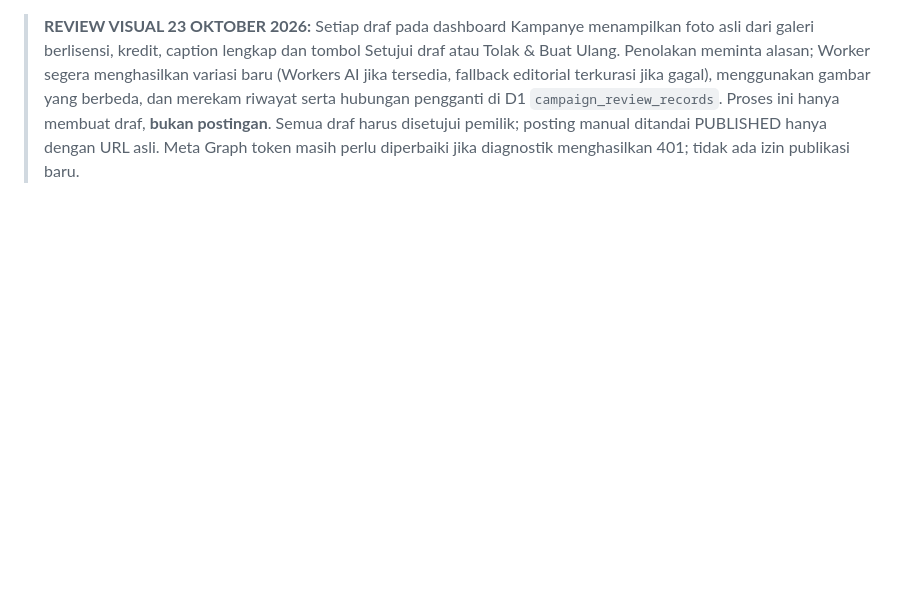
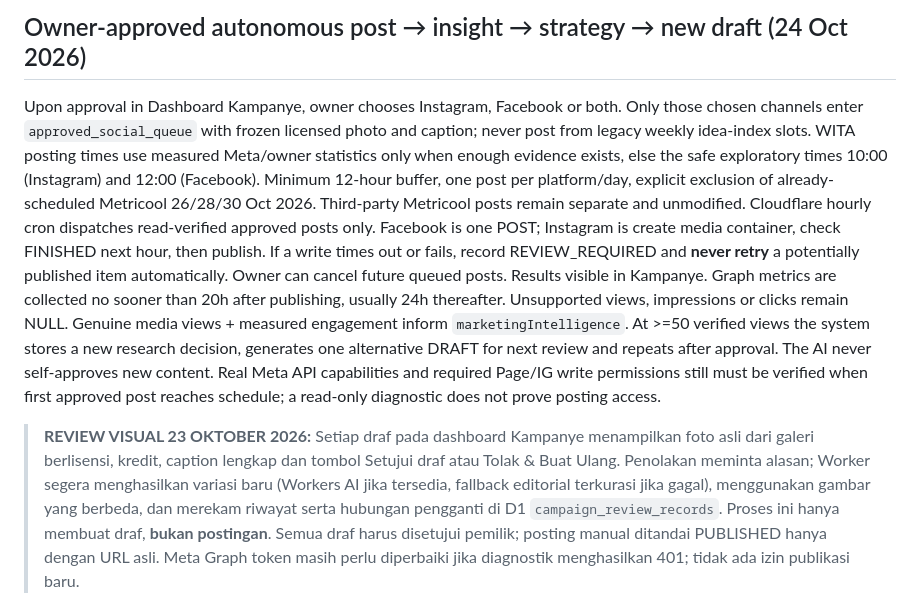
Before and after one commit to rama160/Marketing-turism, a Markdown page: docs/AUTONOMOUS_MARKETING.md, the part around the change. GitHub-like rendering; blank space fills up the shorter version.

Commit message:
docs(autopilot): end-to-end approved-only social, measured insights and owner-controlled learning

```diff
--- a/docs/AUTONOMOUS_MARKETING.md
+++ b/docs/AUTONOMOUS_MARKETING.md
@@ -1,3 +1,8 @@
+## Owner-approved autonomous post → insight → strategy → new draft (24 Oct 2026)
+Upon approval in Dashboard Kampanye, owner chooses Instagram, Facebook or both. Only those chosen channels enter `approved_social_queue` with frozen licensed photo and caption; never post from legacy weekly idea-index slots. WITA posting times use measured Meta/owner statistics only when enough evidence exists, else the safe exploratory times 10:00 (Instagram) and 12:00 (Facebook). Minimum 12-hour buffer, one post per platform/day, explicit exclusion of already-scheduled Metricool 26/28/30 Oct 2026. Third-party Metricool posts remain separate and unmodified.
+Cloudflare hourly cron dispatches read-verified approved posts only. Facebook is one POST; Instagram is create media container, check FINISHED next hour, then publish. If a write times out or fails, record REVIEW_REQUIRED and **never retry** a potentially published item automatically. Owner can cancel future queued posts. Results visible in Kampanye.
+Graph metrics are collected no sooner than 20h after publishing, usually 24h thereafter. Unsupported views, impressions or clicks remain NULL. Genuine media views + measured engagement inform `marketingIntelligence`. At >=50 verified views the system stores a new research decision, generates one alternative DRAFT for next review and repeats after approval. The AI never self-approves new content. Real Meta API capabilities and required Page/IG write permissions still must be verified when first approved post reaches schedule; a read-only diagnostic does not prove posting access.
+
 > **REVIEW VISUAL 23 OKTOBER 2026:** Setiap draf pada dashboard Kampanye menampilkan foto asli dari galeri berlisensi, kredit, caption lengkap dan tombol Setujui draf atau Tolak & Buat Ulang. Penolakan meminta alasan; Worker segera menghasilkan variasi baru (Workers AI jika tersedia, fallback editorial terkurasi jika gagal), menggunakan gambar yang berbeda, dan merekam riwayat serta hubungan pengganti di D1 `campaign_review_records`. Proses ini hanya membuat draf, **bukan postingan**. Semua draf harus disetujui pemilik; posting manual ditandai PUBLISHED hanya dengan URL asli. Meta Graph token masih perlu diperbaiki jika diagnostik menghasilkan 401; tidak ada izin publikasi baru.
 
 > **AUDIT 23 OKTOBER 2026:** Worker Meta connection checks returned Page 401 and Instagram 401 on 22 and 23 October. Existing Cloudflare `META_PAGE_ACCESS_TOKEN` is present but rejected; owner must refresh the *correct Page Access Token* in the Cloudflare Worker Secret after revalidating official Meta account and permissions. This is **not** solved by changing App Access Token, disabling error checks, or enabling posting. Historical Website drafts 18 Oct were generated by older scheduling, and the week of 19 Oct was missed. Worker now recovers the missing week's drafts via the existing daily 10.00 WITA Cron; late recovery is review-only, never direct Meta queued posts, and dashboard groups old drafts under expandable history. Original records, Metricool scheduled posts, and security gates remain untouched.
```
